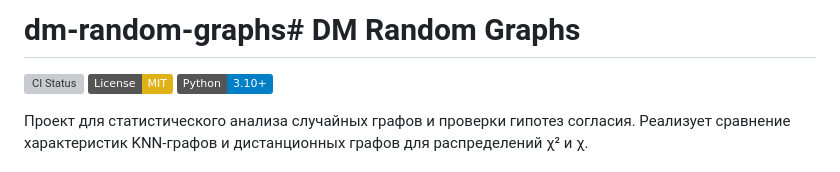
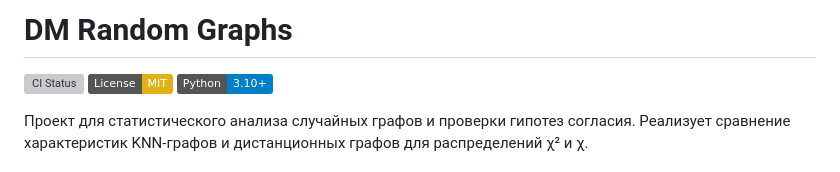
Before and after one commit to Tsanami/dm-random-graphs, a Markdown page: README.md, the part around the change. GitHub-like rendering; badges without logos; grey boxes are pictures that could not be loaded.

Commit message:
Ошибка  в заголовке

```diff
--- a/README.md
+++ b/README.md
@@ -1,4 +1,4 @@
-# dm-random-graphs# DM Random Graphs
+# DM Random Graphs
 
 [![CI Status](https://github.com/Tsanami/dm-random-graphs/actions/workflows/ci.yml/badge.svg)](https://github.com/Tsanami/dm-random-graphs/actions)
 [![License: MIT](https://img.shields.io/badge/License-MIT-yellow.svg)](https://opensource.org/licenses/MIT)
```
